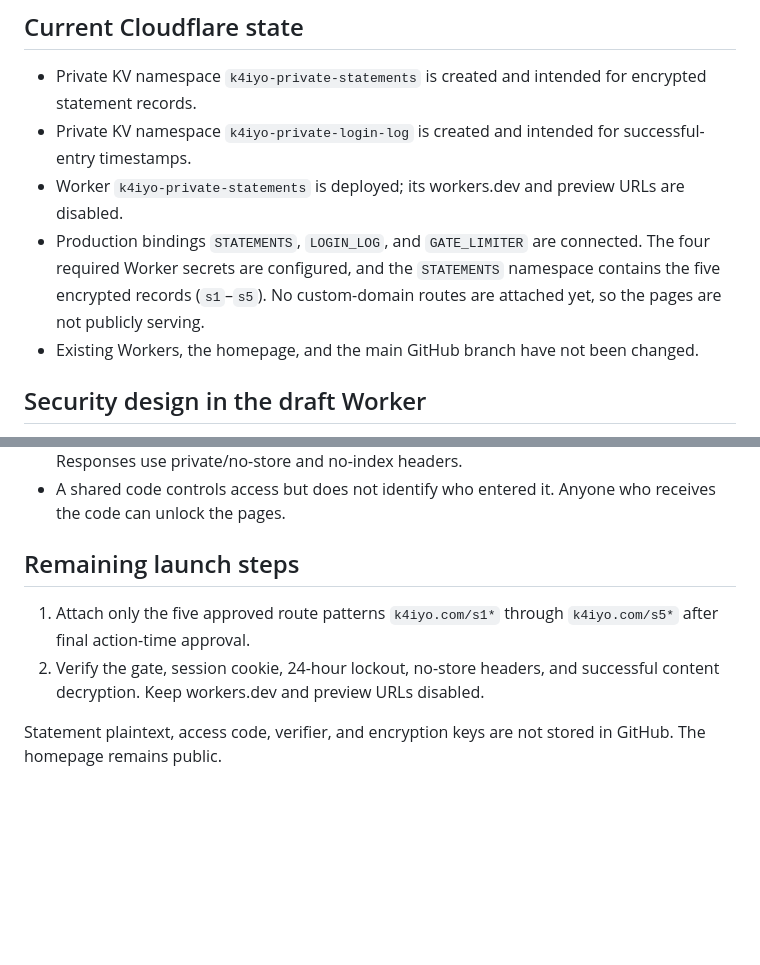
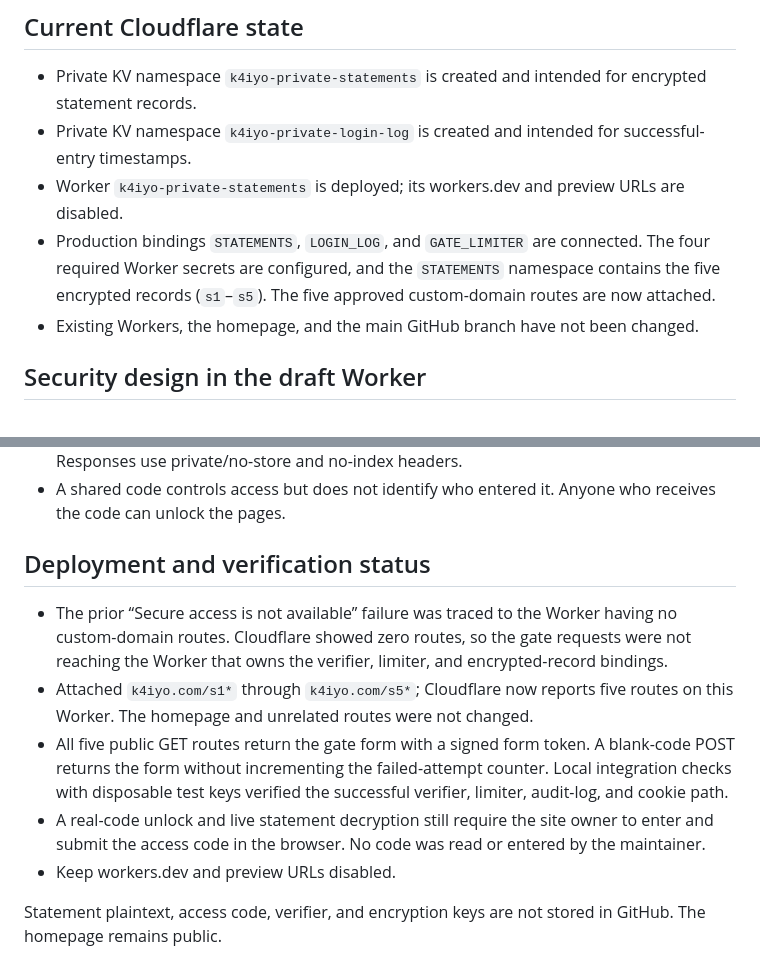
Before and after one commit to pfpz/k4iyo, a Markdown page: README-private-statements.md, 2 parts joined by grey strips. Rendered like a GitHub page; blank space fills up the shorter version.

Commit message:
docs: record statement gate route fix

```diff
--- a/README-private-statements.md
+++ b/README-private-statements.md
@@ -7,7 +7,7 @@ This branch contains generic page shells, a Cloudflare Worker, and local helper
 - Private KV namespace `k4iyo-private-statements` is created and intended for encrypted statement records.
 - Private KV namespace `k4iyo-private-login-log` is created and intended for successful-entry timestamps.
 - Worker `k4iyo-private-statements` is deployed; its workers.dev and preview URLs are disabled.
-- Production bindings `STATEMENTS`, `LOGIN_LOG`, and `GATE_LIMITER` are connected. The four required Worker secrets are configured, and the `STATEMENTS` namespace contains the five encrypted records (`s1`–`s5`). No custom-domain routes are attached yet, so the pages are not publicly serving.
+- Production bindings `STATEMENTS`, `LOGIN_LOG`, and `GATE_LIMITER` are connected. The four required Worker secrets are configured, and the `STATEMENTS` namespace contains the five encrypted records (`s1`–`s5`). The five approved custom-domain routes are now attached.
 - Existing Workers, the homepage, and the main GitHub branch have not been changed.
 
 ## Security design in the draft Worker
@@ -19,10 +19,13 @@ This branch contains generic page shells, a Cloudflare Worker, and local helper
 - Statements are encrypted before upload to private KV using AES-256-CBC with encrypt-then-HMAC-SHA-256. The Worker verifies the MAC before decrypting after a valid cookie. Responses use private/no-store and no-index headers.
 - A shared code controls access but does not identify who entered it. Anyone who receives the code can unlock the pages.
 
-## Remaining launch steps
+## Deployment and verification status
 
-1. Attach only the five approved route patterns `k4iyo.com/s1*` through `k4iyo.com/s5*` after final action-time approval.
-2. Verify the gate, session cookie, 24-hour lockout, no-store headers, and successful content decryption. Keep workers.dev and preview URLs disabled.
+- The prior “Secure access is not available” failure was traced to the Worker having no custom-domain routes. Cloudflare showed zero routes, so the gate requests were not reaching the Worker that owns the verifier, limiter, and encrypted-record bindings.
+- Attached `k4iyo.com/s1*` through `k4iyo.com/s5*`; Cloudflare now reports five routes on this Worker. The homepage and unrelated routes were not changed.
+- All five public GET routes return the gate form with a signed form token. A blank-code POST returns the form without incrementing the failed-attempt counter. Local integration checks with disposable test keys verified the successful verifier, limiter, audit-log, and cookie path.
+- A real-code unlock and live statement decryption still require the site owner to enter and submit the access code in the browser. No code was read or entered by the maintainer.
+- Keep workers.dev and preview URLs disabled.
 
 Statement plaintext, access code, verifier, and encryption keys are not stored in GitHub. The homepage remains public.
 
```
